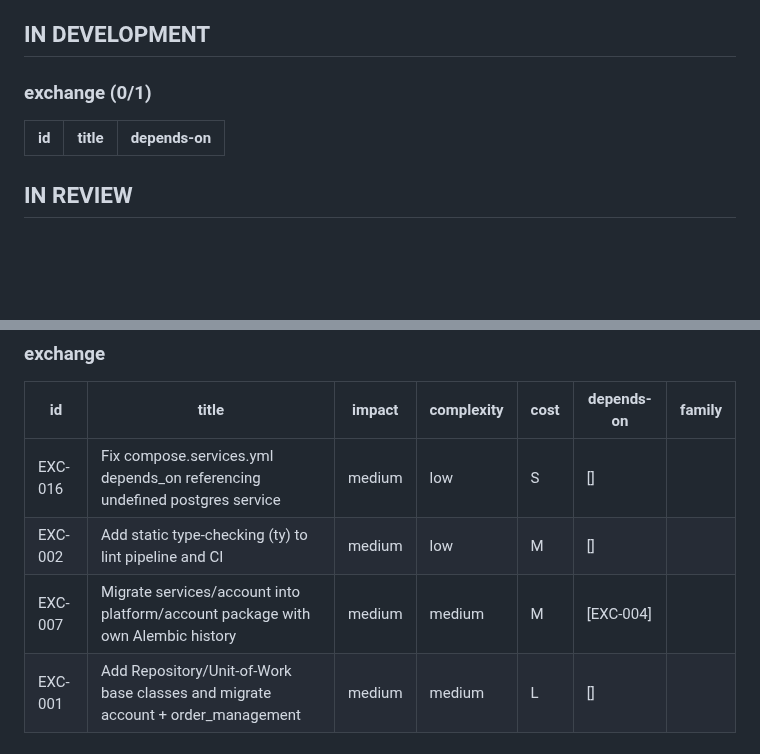
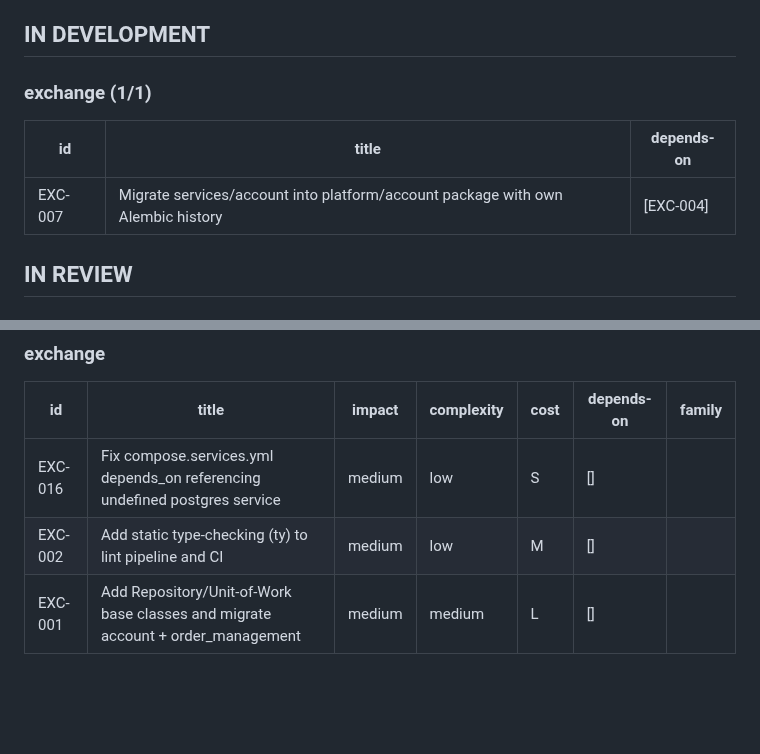
Before and after one commit to codcod/stock-exchange, a Markdown page: tickets/BOARD.md, 2 parts joined by grey strips. GitHub-like rendering; blank space fills up the shorter version.

```diff
--- a/tickets/BOARD.md
+++ b/tickets/BOARD.md
@@ -13,10 +13,11 @@ Last updated: 2026-09-17
 
 ## IN DEVELOPMENT
 
-### exchange (0/1)
+### exchange (1/1)
 
 | id | title | depends-on |
 |---|---|---|
+| EXC-007 | Migrate services/account into platform/account package with own Alembic history | [EXC-004] |
 
 ## IN REVIEW
 
@@ -40,7 +41,6 @@ Last updated: 2026-09-17
 |---|---|---|---|---|---|---|
 | EXC-016 | Fix compose.services.yml depends_on referencing undefined postgres service | medium | low | S | [] |  |
 | EXC-002 | Add static type-checking (ty) to lint pipeline and CI | medium | low | M | [] |  |
-| EXC-007 | Migrate services/account into platform/account package with own Alembic history | medium | medium | M | [EXC-004] |  |
 | EXC-001 | Add Repository/Unit-of-Work base classes and migrate account + order_management | medium | medium | L | [] |  |
 
 ## TO DO (impact order, per child)
```
Also changed, not shown: tickets/3-in-development/EXC-007-migrate-services-account-into-platform-account-package-with-own-alembic-history.md (renamed from tickets/2-ready/EXC-007-migrate-services-account-into-platform-account-package-with-own-alembic-history.md, +1 -0 lines).
